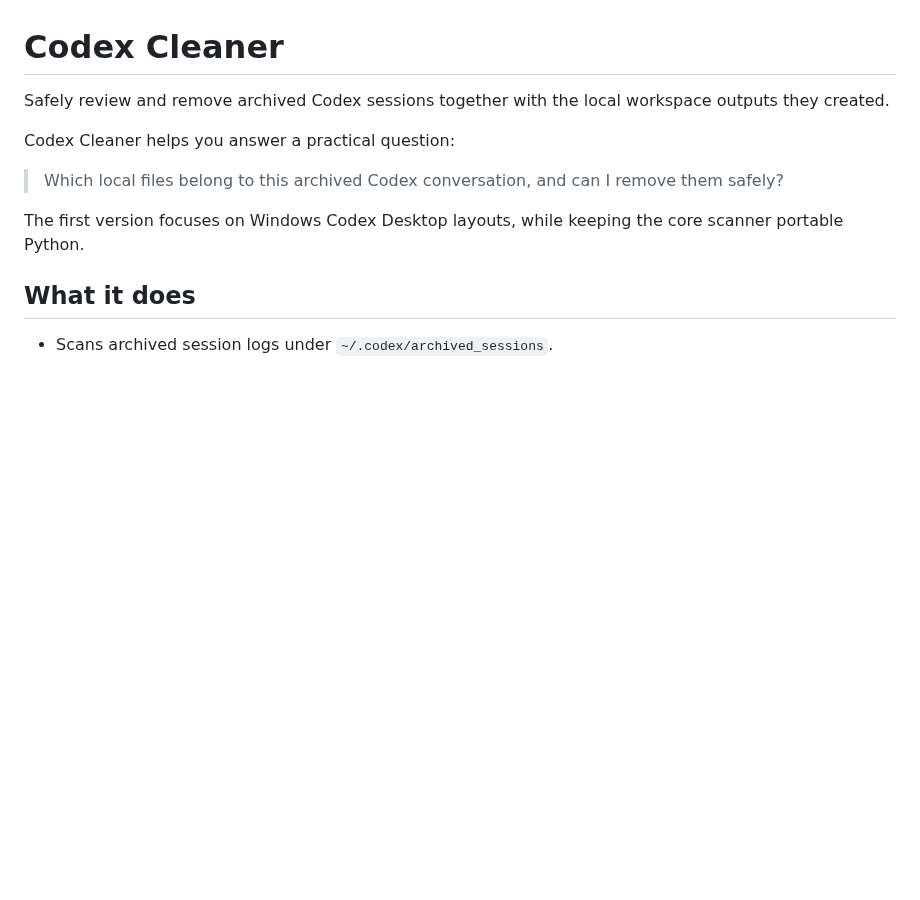
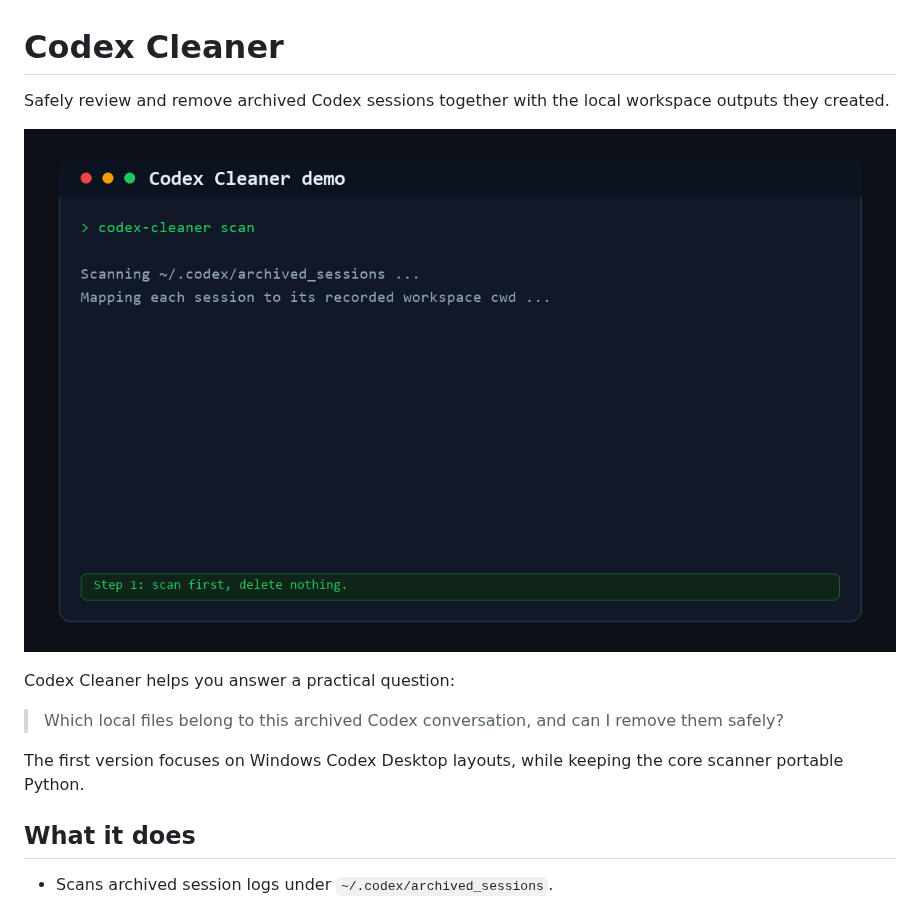
Before and after one commit to manganeseboy/codex-cleaner, a Markdown page: README.md, the part around the change. GitHub-like rendering; pictures changed too: assets/demo.gif (added); blank space fills up the shorter version.

```diff
--- a/README.md
+++ b/README.md
@@ -1,6 +1,8 @@
 # Codex Cleaner
 
 Safely review and remove archived Codex sessions together with the local workspace outputs they created.
+
+![Codex Cleaner demo](assets/demo.gif)
 
 Codex Cleaner helps you answer a practical question:
 
```
Also changed, not shown: README.zh-CN.md (+2 -0 lines), 1 other file.
